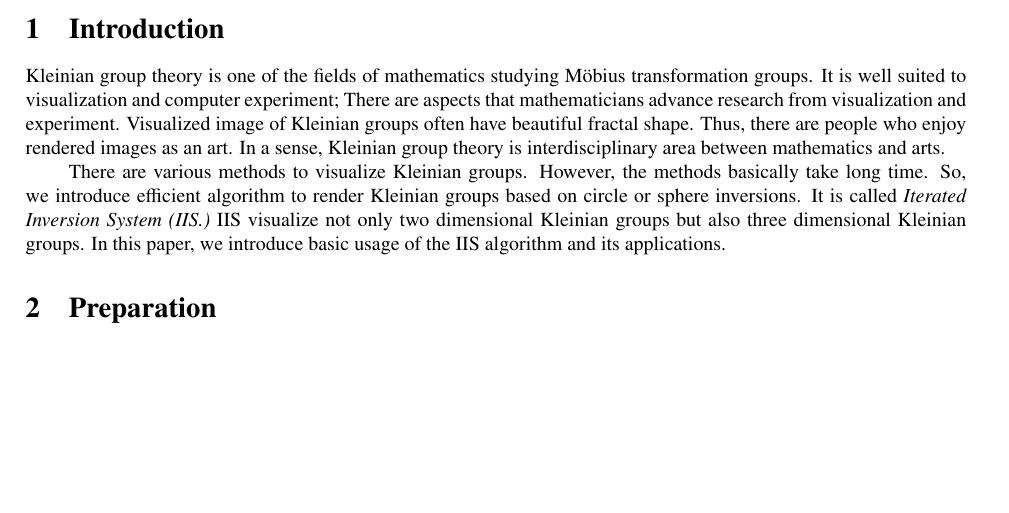
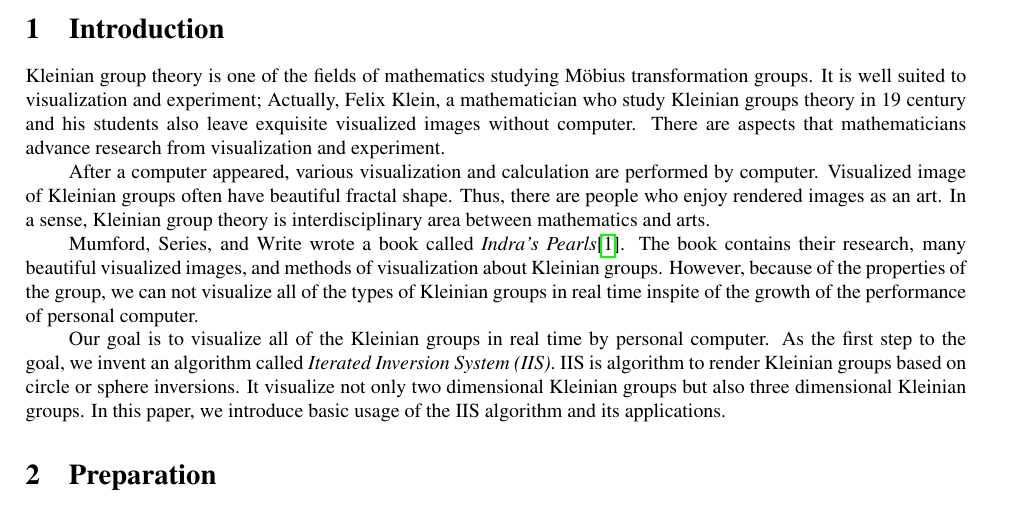
Before and after one commit to soma-arc/MasterThesis, a LaTeX paper (src/main.tex, which reads src/introduction.tex): part of page 3 of 23 before the commit and part of page 3 of 22 after it, cut so that both start at the same text, the shorter picture padded with empty space. Compiled offline with pdfLaTeX.

Commit message:
Modify introduction

```diff
--- a/src/introduction.tex
+++ b/src/introduction.tex
@@ -1,23 +1,51 @@
+
 %#!uplatex main.tex
 
 \section{Introduction}
 
 Kleinian group theory is one of the fields of mathematics studying
 M\"obius transformation groups.
-It is well suited to visualization and computer experiment;
+It is well suited to visualization and experiment;
+Actually, Felix Klein, a mathematician who study Kleinian groups theory
+in 19 century and his students also leave exquisite visualized images
+without computer.
 There are aspects that mathematicians advance research from
 visualization and experiment.
+
+After a computer appeared, various visualization and calculation are
+performed by computer.
 Visualized image of Kleinian groups often have beautiful fractal shape.
 Thus, there are people who enjoy rendered images as an art.
 In a sense, Kleinian group theory is interdisciplinary area between
 mathematics and arts.
 
-There are various methods to visualize Kleinian groups.
-However, the methods basically take long time.
-So, we introduce efficient algorithm to render Kleinian groups based on
-circle or sphere inversions.
-It is called \textit{Iterated Inversion System (IIS.)}
-IIS visualize not only two dimensional Kleinian groups but also three
+Mumford, Series, and Write wrote a book called
+\textit{Indra's Pearls}\cite{MumfordSeriesWright200204}.
+The book contains their research, many beautiful visualized images, and
+methods of visualization about Kleinian groups.
+However, because of the properties of the group, we can not
+visualize all of the types of Kleinian groups in real time
+inspite of the growth of the performance of personal computer.
+
+Our goal is to visualize all of the Kleinian groups in real time by
+personal computer.
+As the first step to the goal, we invent an algorithm called
+\textit{Iterated Inversion System (IIS)}.
+IIS is algorithm to render Kleinian groups based on circle or sphere
+inversions.
+It visualize not only two dimensional Kleinian groups but also three
 dimensional Kleinian groups.
 In this paper, we introduce basic usage of the IIS algorithm and its
 applications.
+
+
+%% 実際，コンピュータのない時代に19世紀の数学者，Felix Kleinも彼の学生と
+%% 共に美しい図を残している．
+%% コンピュータの登場により，様々な可視化，計算実験ができるようになった．
+%% Mumford, Series, Wrightは彼らの研究における美しい図版を多数収録した本，
+%% Indra's Pearlsを執筆している．この本はクライン群描画の方法を収録して
+%% いるが，計算には時間がかかる．コンピュータの性能は確実に上っているが，
+%% 群の性質から，すべての種類のクライン群をリアルタイムに描画することは
+%% できない．
+%% 我々の目的はすべてのクライン群をパーソナルコンピュータでリアルタイム
+%% に描画することである．
```
